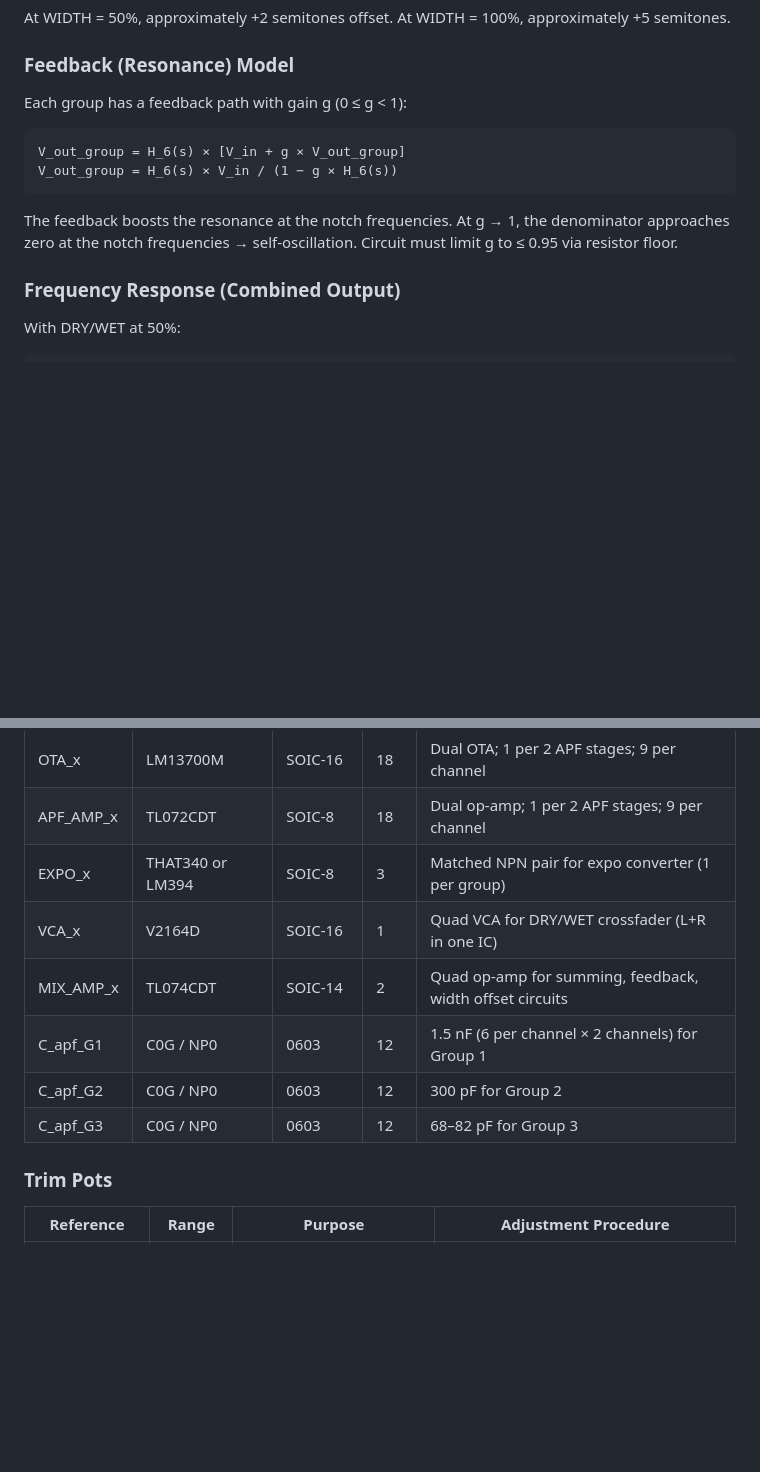
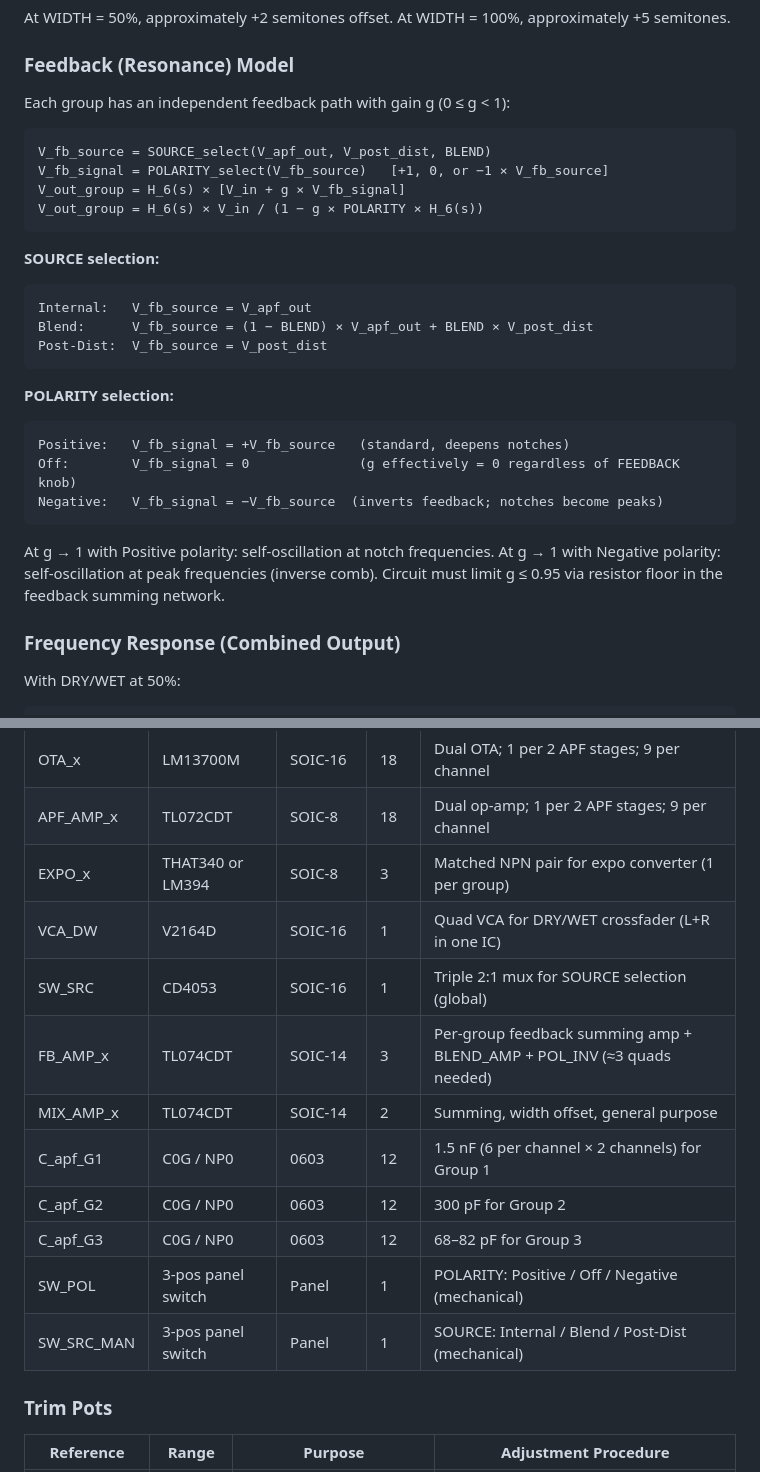
Before and after one commit to jeffmhopkins/POGO, a Markdown page: specs/block-3-apcf/spec.md, 2 parts joined by grey strips. Rendered like a GitHub page; blank space fills up the shorter version.

````diff
--- a/specs/block-3-apcf/spec.md
+++ b/specs/block-3-apcf/spec.md
@@ -141,13 +149,31 @@ At WIDTH = 50%, approximately +2 semitones offset. At WIDTH = 100%, approximatel
 
 ### Feedback (Resonance) Model
 
-Each group has a feedback path with gain g (0 ≤ g < 1):
+Each group has an independent feedback path with gain g (0 ≤ g < 1):
 ```
-V_out_group = H_6(s) × [V_in + g × V_out_group]
-V_out_group = H_6(s) × V_in / (1 − g × H_6(s))
+V_fb_source = SOURCE_select(V_apf_out, V_post_dist, BLEND)
+V_fb_signal = POLARITY_select(V_fb_source)   [+1, 0, or −1 × V_fb_source]
+V_out_group = H_6(s) × [V_in + g × V_fb_signal]
+V_out_group = H_6(s) × V_in / (1 − g × POLARITY × H_6(s))
 ```
-The feedback boosts the resonance at the notch frequencies. At g → 1, the denominator approaches
-zero at the notch frequencies → self-oscillation. Circuit must limit g to ≤ 0.95 via resistor floor.
+
+**SOURCE selection:**
+```
+Internal:   V_fb_source = V_apf_out
+Blend:      V_fb_source = (1 − BLEND) × V_apf_out + BLEND × V_post_dist
+Post-Dist:  V_fb_source = V_post_dist
+```
+
+**POLARITY selection:**
+```
+Positive:   V_fb_signal = +V_fb_source   (standard, deepens notches)
+Off:        V_fb_signal = 0              (g effectively = 0 regardless of FEEDBACK knob)
+Negative:   V_fb_signal = −V_fb_source  (inverts feedback; notches become peaks)
+```
+
+At g → 1 with Positive polarity: self-oscillation at notch frequencies.
+At g → 1 with Negative polarity: self-oscillation at peak frequencies (inverse comb).
+Circuit must limit g ≤ 0.95 via resistor floor in the feedback summing network.
 
 ### Frequency Response (Combined Output)
 
@@ -262,11 +328,15 @@ A simple exponential offset applied to the R channel expo converter reference on
 | OTA_x | LM13700M | SOIC-16 | 18 | Dual OTA; 1 per 2 APF stages; 9 per channel |
 | APF_AMP_x | TL072CDT | SOIC-8 | 18 | Dual op-amp; 1 per 2 APF stages; 9 per channel |
 | EXPO_x | THAT340 or LM394 | SOIC-8 | 3 | Matched NPN pair for expo converter (1 per group) |
-| VCA_x | V2164D | SOIC-16 | 1 | Quad VCA for DRY/WET crossfader (L+R in one IC) |
-| MIX_AMP_x | TL074CDT | SOIC-14 | 2 | Quad op-amp for summing, feedback, width offset circuits |
+| VCA_DW | V2164D | SOIC-16 | 1 | Quad VCA for DRY/WET crossfader (L+R in one IC) |
+| SW_SRC | CD4053 | SOIC-16 | 1 | Triple 2:1 mux for SOURCE selection (global) |
+| FB_AMP_x | TL074CDT | SOIC-14 | 3 | Per-group feedback summing amp + BLEND_AMP + POL_INV (≈3 quads needed) |
+| MIX_AMP_x | TL074CDT | SOIC-14 | 2 | Summing, width offset, general purpose |
 | C_apf_G1 | C0G / NP0 | 0603 | 12 | 1.5 nF (6 per channel × 2 channels) for Group 1 |
 | C_apf_G2 | C0G / NP0 | 0603 | 12 | 300 pF for Group 2 |
 | C_apf_G3 | C0G / NP0 | 0603 | 12 | 68–82 pF for Group 3 |
+| SW_POL | 3-pos panel switch | Panel | 1 | POLARITY: Positive / Off / Negative (mechanical) |
+| SW_SRC_MAN | 3-pos panel switch | Panel | 1 | SOURCE: Internal / Blend / Post-Dist (mechanical) |
 
 ### Trim Pots
 
````
Also changed, not shown: other parts of specs/block-3-apcf/spec.md (+60 -9 lines), CLAUDE.md (+4 -1 lines), specs/mod-architecture.md (+7 -3 lines).
